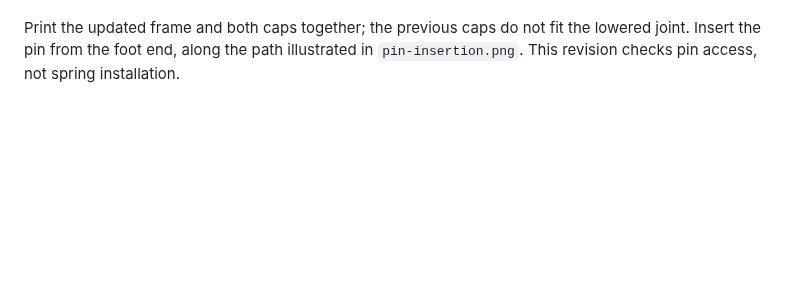
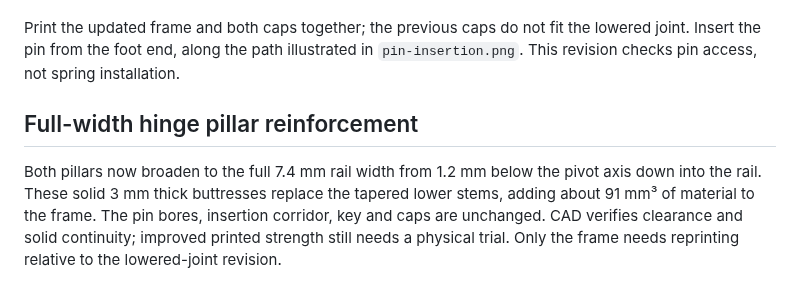
Before and after one commit to pzfreo/whistle-key, a Markdown page: docs/design-brief.md, the part around the change. Rendered like a GitHub page; blank space fills up the shorter version.

Commit message:
Broaden hinge pillars into full rail-width buttresses

```diff
--- a/docs/design-brief.md
+++ b/docs/design-brief.md
@@ -274,3 +274,12 @@ dry fit. The lower rail lengthens the bearing supports; their 3 mm cheeks and
 Print the updated frame and both caps together; the previous caps do not fit
 the lowered joint. Insert the pin from the foot end, along the path illustrated
 in `pin-insertion.png`. This revision checks pin access, not spring installation.
+
+## Full-width hinge pillar reinforcement
+
+Both pillars now broaden to the full 7.4 mm rail width from 1.2 mm below the
+pivot axis down into the rail. These solid 3 mm thick buttresses replace the
+tapered lower stems, adding about 91 mm³ of material to the frame. The pin
+bores, insertion corridor, key and caps are unchanged. CAD verifies clearance
+and solid continuity; improved printed strength still needs a physical trial.
+Only the frame needs reprinting relative to the lowered-joint revision.
```
Also changed, not shown: docs/printing.md (+2 -0 lines), docs/reinforced-pillars.png (added), docs/single-key.png, 10 other files.
